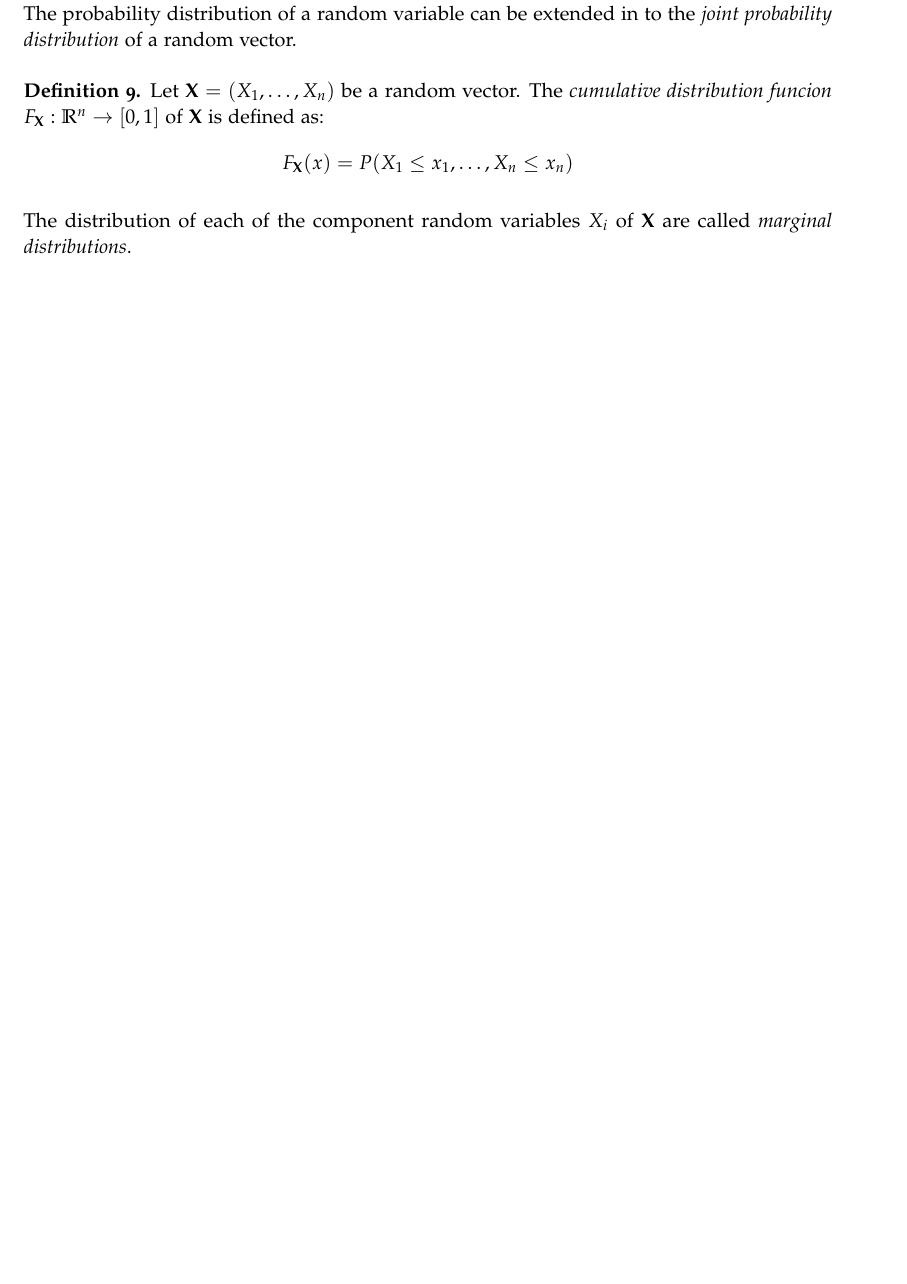
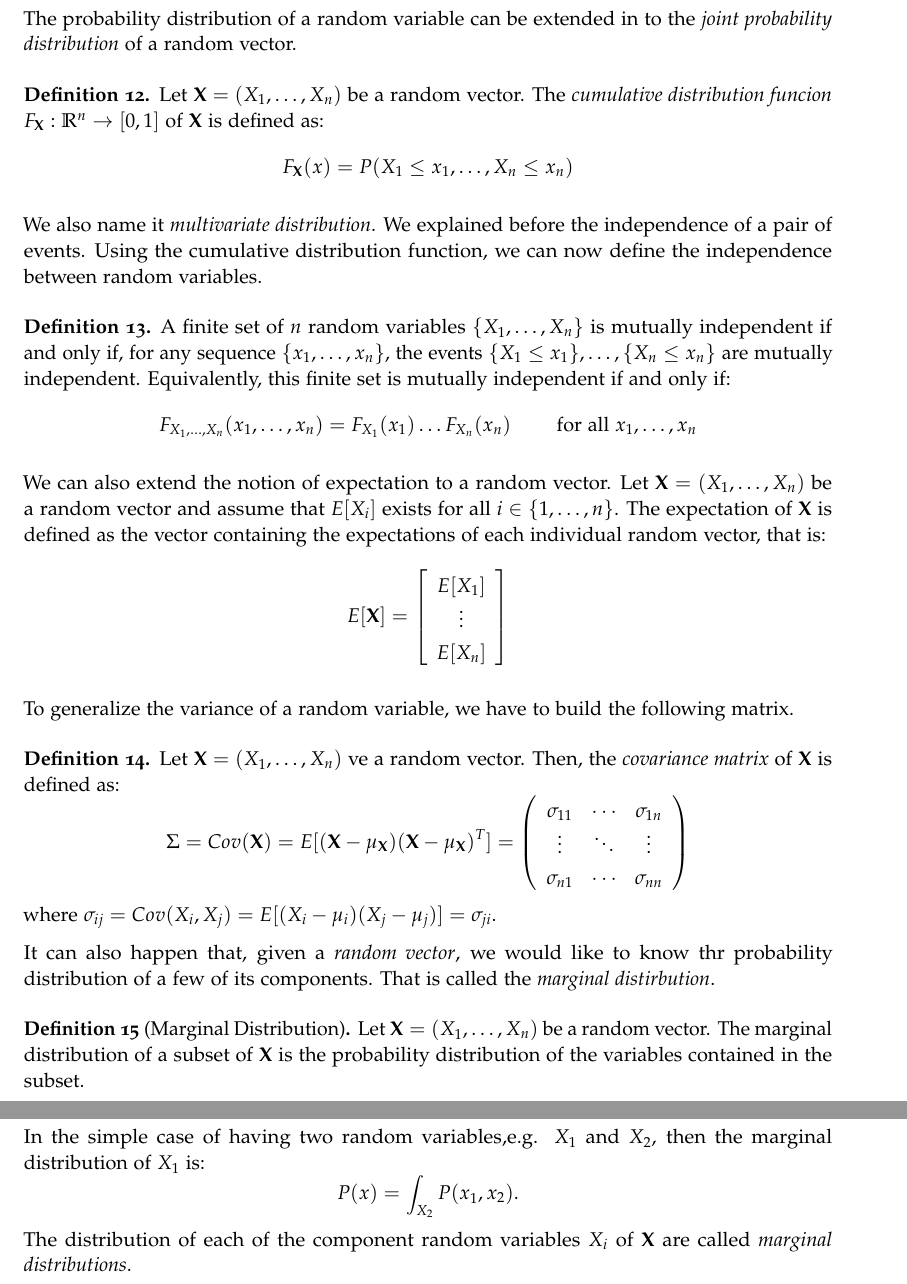
Before and after one commit to fjsaezm/Mutual-Information-in-Unsupervised-Machine-Learning, a LaTeX thesis (thesis.tex, which reads Chapters/1-Probability-Theory/1-Introduction.tex): part of page 8 of 16 before the commit and two parts of pages 9 and 10 of 18 after it, the two joined at a grey line, cut so that both start at the same text, the shorter picture padded with empty space. Compiled offline with pdfLaTeX.

Commit message:
Advanced in introudction and mutual information definition

```diff
--- a/Chapters/1-Probability-Theory/1-Introduction.tex
+++ b/Chapters/1-Probability-Theory/1-Introduction.tex
@@ -207,0 +202,56 @@ $$
+The probability distribution of a random variable can be extended in to the \emph{joint probability distribution} of a random vector.
+
+\begin{ndef}
+Let $\rvc$ be a random vector. The \emph{cumulative distribution funcion} $F_{\rv} : \R^n \to [0,1]$ of $\rv$ is defined as:
+$$
+F_{\rv}(x) = P(X_1 \leq x_1 , \dots, X_n \leq x_n)
+$$
+\end{ndef}
+
+We also name it \emph{multivariate distribution}.  We explained before the independence of a pair of events. Using the cumulative distribution function, we can now define the independence between random variables.
+\begin{ndef}
+A finite set of $n$ random variables $\{X_1,\dots,X_n\}$ is mutually independent if and only if, for any sequence $\{x_1,\dots,x_n\}$, the events $\{X_1 \leq x_1\}, \dots, \{X_n \leq x_n\}$ are mutually independent.
+Equivalently, this finite set is mutually independent if and only if:
+$$
+F_{X_1,\dots, X_n}(x_1,\dots,x_n) = F_{X_1}(x_1) \dots F_{X_n}(x_n) \quad \quad \text{ for all } x_1,\dots,x_n
+$$
+\end{ndef}
+
+
+We can also extend the notion of expectation to a random vector. Let $\rvc$ be a random vector and assume that $E[X_i]$ exists for all $i \in \{1, \dots, n \}$. The expectation of $\rv$ is defined as the vector containing the expectations of each individual random vector, that is:
+$$
+E[\rv] = \left[ \begin{array}{c}
+E[X_1]\\
+\vdots\\
+E[X_n]
+\end{array} \right]
+$$
+
+To generalize the variance of a random variable, we have to build the following matrix.
+
+\begin{ndef}
+Let $\rvc$ ve a random vector. Then, the \emph{covariance matrix} of $\rv$ is defined as:
+$$
+\Sigma = Cov(\rv) = E[(\rv - \mu_\rv)(\rv - \mu_\rv)^T] = \left ( \begin{array}{ccc}
+  \sigma_{11} & \cdots & \sigma_{1n}\\
+  \vdots & \ddots & \vdots \\
+  \sigma_{n1} & \cdots & \sigma_{nn}
+  \end{array} \right )
+$$
+where $\sigma_{ij} = Cov(X_i,X_j) = E[(X_i - \mu_i)(X_j - \mu_j)] = \sigma_{ji}$.
+\end{ndef}
+
+
+It can also happen that, given a \emph{random vector}, we would like to know thr probability distribution of a few of its components. That is called the \emph{marginal distirbution}.
+
+\begin{ndef}[Marginal Distribution]
+Let $\rvc$ be a random vector. The marginal distribution of a subset of $\rv$ is the probability distribution of the variables contained in the subset.
+\end{ndef}
+In the simple case of having two random variables,e.g. $X_1$ and $X_2$, then the marginal distribution of $X_1$ is:
+$$
+P(x) = \int_{X_2} P(x_1,x_2).
+$$
+The distribution of each of the component random variables $X_i$ of $\rv$ are called \emph{marginal distributions}.
+
+
+% Independence of random variables
```
Also changed, not shown: Chapters/2-Information-Theory/1-Entropy-MI.tex (+4 -1 lines), thesis.pdf, Chapters/1-Probability-Theory/1-Introduction.tex (46 more changed lines).
